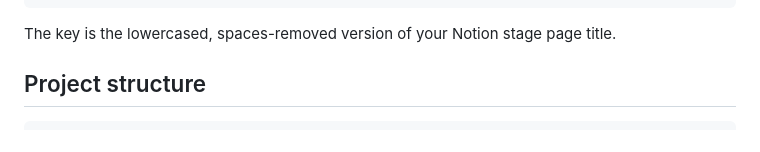
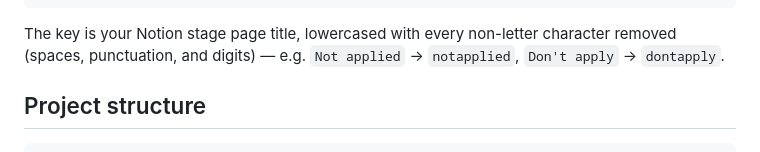
Before and after one commit to borna761/job-qa-viewer, a Markdown page: README.md, the part around the change. Rendered like a GitHub page.

Commit message:
Clarify section-key derivation in README
The code strips all non-letters (replace(/[^a-z]/g, '')), not just
spaces. Update the description and add examples so page names with
punctuation/digits map predictably.

Co-Authored-By: Claude Opus 4.8 <noreply@anthropic.com>

````diff
--- a/README.md
+++ b/README.md
@@ -169,7 +169,7 @@ const NOTION_SECTION_MAP = {
 };
 ```
 
-The key is the lowercased, spaces-removed version of your Notion stage page title.
+The key is your Notion stage page title, lowercased with every non-letter character removed (spaces, punctuation, and digits) — e.g. `Not applied` → `notapplied`, `Don't apply` → `dontapply`.
 
 ## Project structure
 
````
